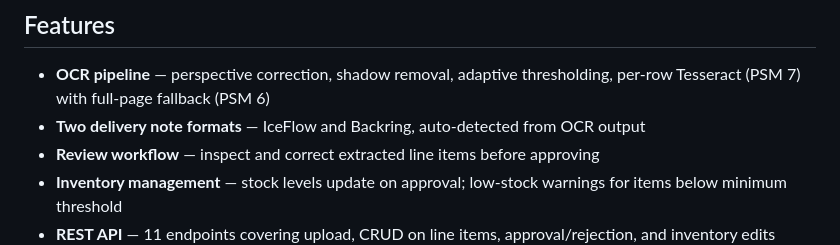
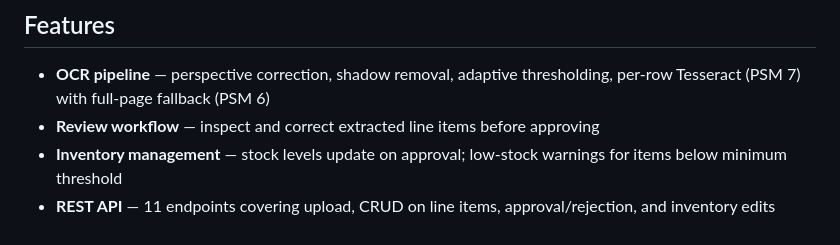
Before and after one commit to g-p04/Lagerly, a Markdown page: README.md, the part around the change. Rendered like a GitHub page.

```diff
--- a/README.md
+++ b/README.md
@@ -24,7 +24,6 @@ Warehouse management tool that digitizes paper delivery notes via OCR. Upload a
 ## Features
 
 - **OCR pipeline** — perspective correction, shadow removal, adaptive thresholding, per-row Tesseract (PSM 7) with full-page fallback (PSM 6)
-- **Two delivery note formats** — IceFlow and Backring, auto-detected from OCR output
 - **Review workflow** — inspect and correct extracted line items before approving
 - **Inventory management** — stock levels update on approval; low-stock warnings for items below minimum threshold
 - **REST API** — 11 endpoints covering upload, CRUD on line items, approval/rejection, and inventory edits
```
